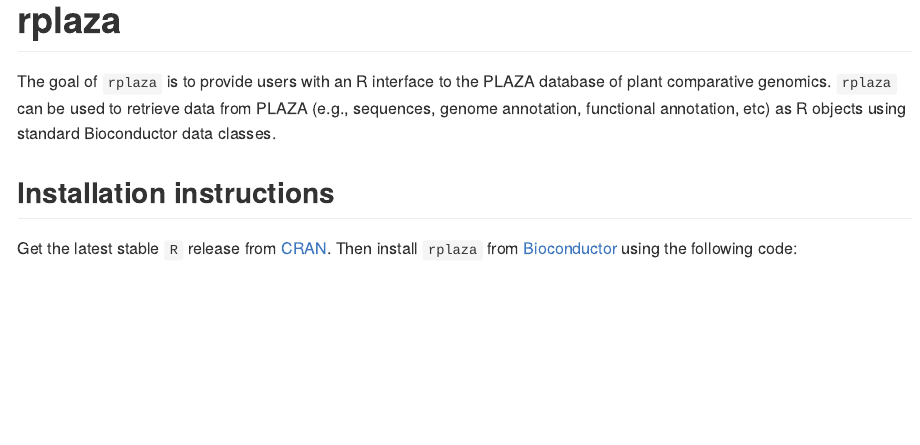
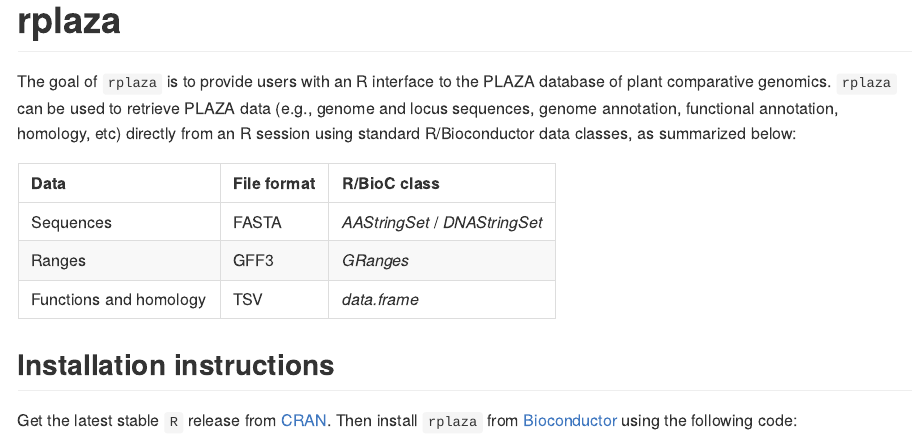
Before and after one commit to almeidasilvaf/rplaza, an R Markdown document (README.Rmd): the page in a window 1100 px wide, from its top. The pictures show the output file README.md that the author committed with the source, drawn offline in the style of GitHub; badge pictures from the web are left out.

Commit message:
Added data summary to README

````diff
--- a/README.Rmd
+++ b/README.Rmd
@@ -20,9 +20,21 @@
 <!-- badges: end -->
 
 The goal of `rplaza` is to provide users with an R interface to the PLAZA
-database of plant comparative genomics. `rplaza` can be used to retrieve data
-from PLAZA (e.g., sequences, genome annotation, functional annotation, etc)
-as R objects using standard Bioconductor data classes.
+database of plant comparative genomics. `rplaza` can be used to retrieve PLAZA
+data (e.g., genome and locus sequences, genome annotation, functional
+annotation, homology, etc) directly from an R session using
+standard R/Bioconductor data classes, as summarized below:
+
+```{r echo = FALSE}
+summary_df <- data.frame(
+    Data = c("Sequences", "Ranges", "Functions and homology"),
+    Format = c("FASTA", "GFF3", "TSV"),
+    `R class` = c("*AAStringSet* / *DNAStringSet*", "*GRanges*", "*data.frame*")
+)
+
+knitr::kable(summary_df, col.names = c("Data", "File format", "R/BioC class"))
+```
+
 
 ## Installation instructions
 
````
Also changed, not shown: README.md.
